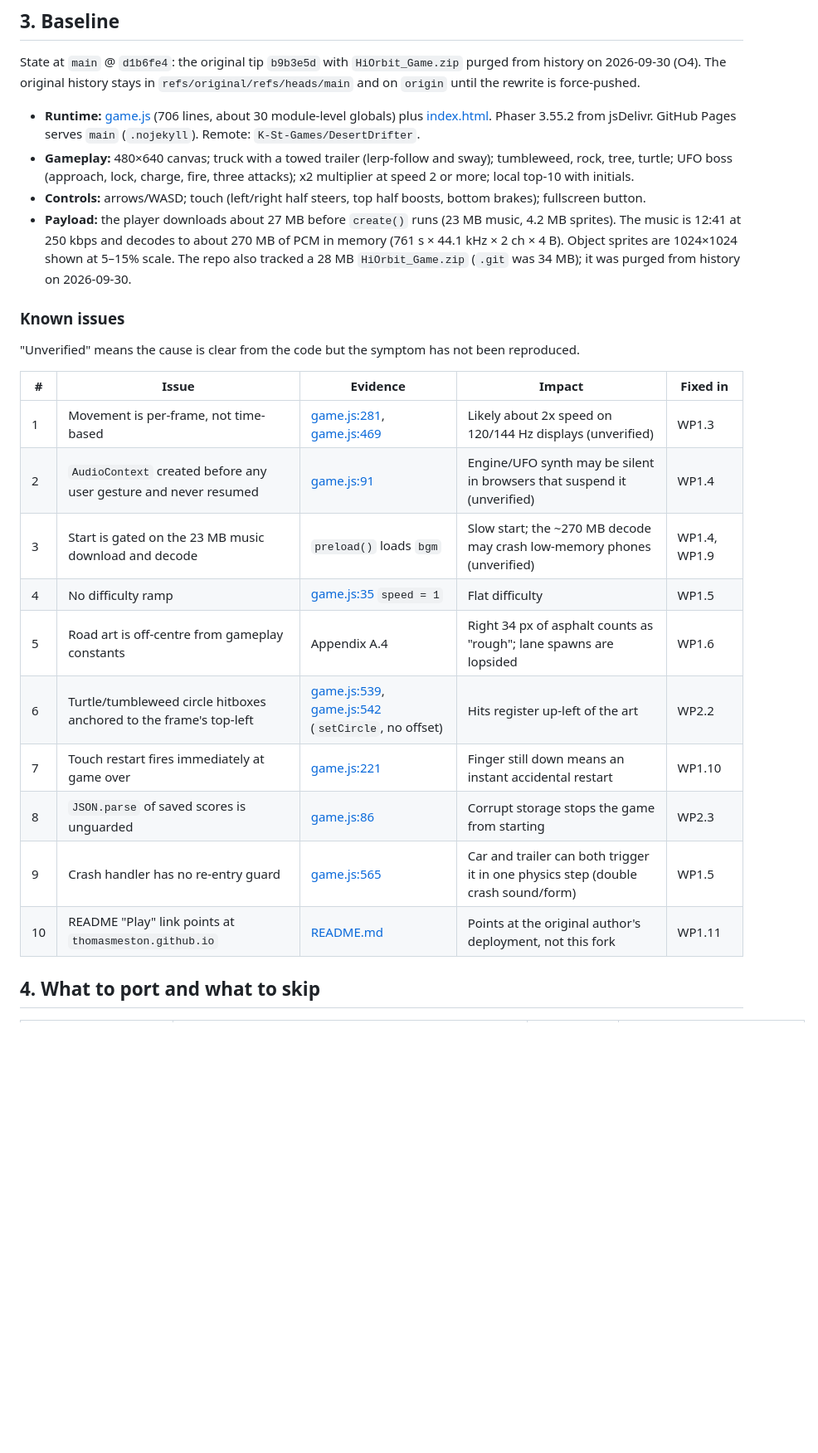
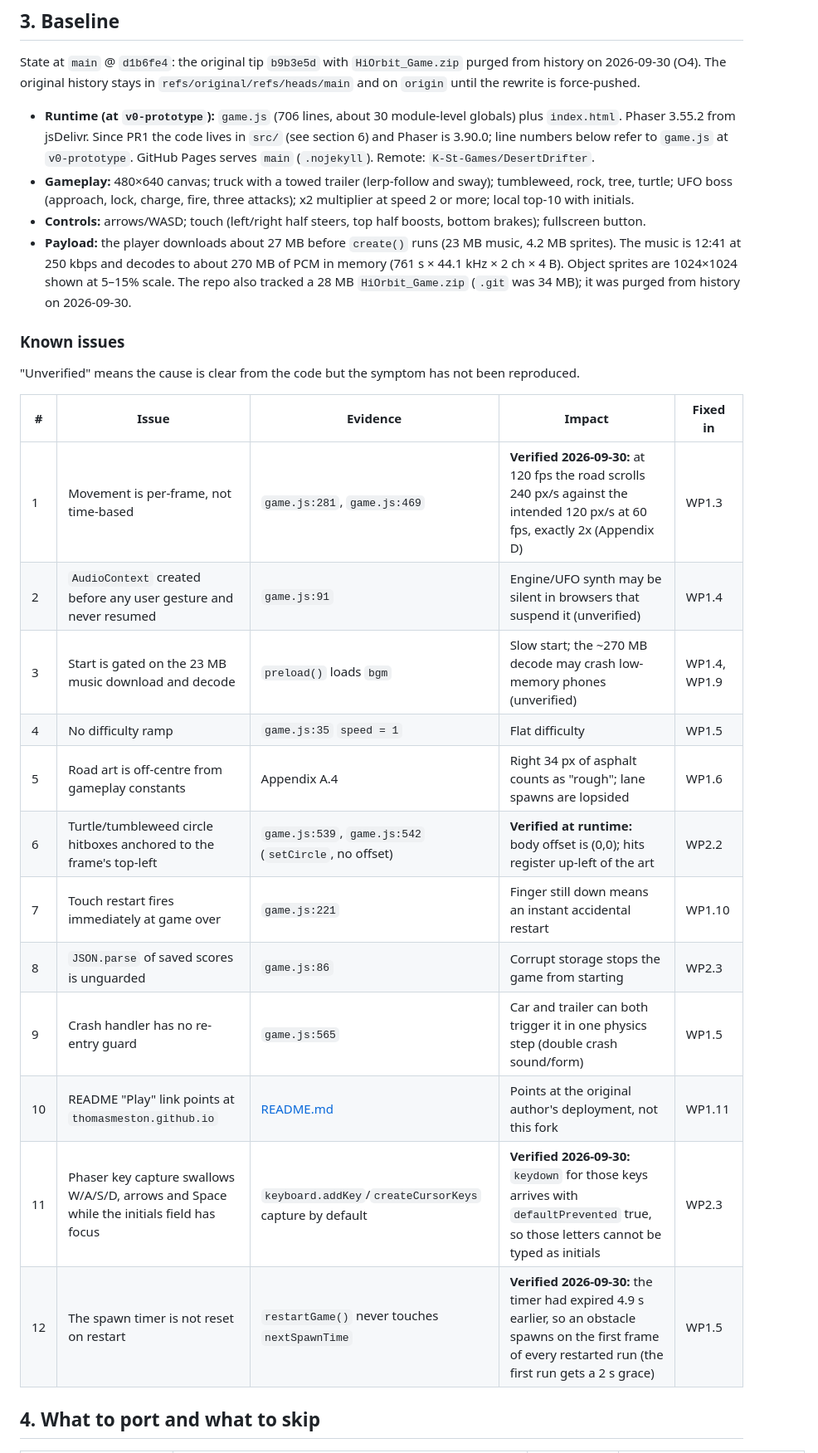
Before and after one commit to K-St-Games/DesertDrifter, a Markdown page: PLAN.md, the part around one of its changes. Shown at 83% size. Rendered like a GitHub page; blank space fills up the shorter version.

```diff
--- a/PLAN.md
+++ b/PLAN.md
@@ -49,7 +49,7 @@ This plan does the opposite. It keeps this fork's no-build GitHub Pages hosting,
 
 State at `main` @ `d1b6fe4`: the original tip `b9b3e5d` with `HiOrbit_Game.zip` purged from history on 2026-09-30 (O4). The original history stays in `refs/original/refs/heads/main` and on `origin` until the rewrite is force-pushed.
 
-- **Runtime:** [game.js](game.js) (706 lines, about 30 module-level globals) plus [index.html](index.html). Phaser 3.55.2 from jsDelivr. GitHub Pages serves `main` (`.nojekyll`). Remote: `K-St-Games/DesertDrifter`.
+- **Runtime (at `v0-prototype`):** `game.js` (706 lines, about 30 module-level globals) plus `index.html`. Phaser 3.55.2 from jsDelivr. Since PR1 the code lives in `src/` (see section 6) and Phaser is 3.90.0; line numbers below refer to `game.js` at `v0-prototype`. GitHub Pages serves `main` (`.nojekyll`). Remote: `K-St-Games/DesertDrifter`.
 - **Gameplay:** 480×640 canvas; truck with a towed trailer (lerp-follow and sway); tumbleweed, rock, tree, turtle; UFO boss (approach, lock, charge, fire, three attacks); x2 multiplier at speed 2 or more; local top-10 with initials.
 - **Controls:** arrows/WASD; touch (left/right half steers, top half boosts, bottom brakes); fullscreen button.
 - **Payload:** the player downloads about 27 MB before `create()` runs (23 MB music, 4.2 MB sprites). The music is 12:41 at 250 kbps and decodes to about 270 MB of PCM in memory (761 s × 44.1 kHz × 2 ch × 4 B). Object sprites are 1024×1024 shown at 5–15% scale. The repo also tracked a 28 MB `HiOrbit_Game.zip` (`.git` was 34 MB); it was purged from history on 2026-09-30.
@@ -60,16 +60,18 @@ State at `main` @ `d1b6fe4`: the original tip `b9b3e5d` with `HiOrbit_Game.zip`
 
 | # | Issue | Evidence | Impact | Fixed in |
 |---|---|---|---|---|
-| 1 | Movement is per-frame, not time-based | [game.js:281](game.js#L281), [game.js:469](game.js#L469) | Likely about 2x speed on 120/144 Hz displays (unverified) | WP1.3 |
-| 2 | `AudioContext` created before any user gesture and never resumed | [game.js:91](game.js#L91) | Engine/UFO synth may be silent in browsers that suspend it (unverified) | WP1.4 |
+| 1 | Movement is per-frame, not time-based | `game.js:281`, `game.js:469` | **Verified 2026-09-30:** at 120 fps the road scrolls 240 px/s against the intended 120 px/s at 60 fps, exactly 2x (Appendix D) | WP1.3 |
+| 2 | `AudioContext` created before any user gesture and never resumed | `game.js:91` | Engine/UFO synth may be silent in browsers that suspend it (unverified) | WP1.4 |
 | 3 | Start is gated on the 23 MB music download and decode | `preload()` loads `bgm` | Slow start; the ~270 MB decode may crash low-memory phones (unverified) | WP1.4, WP1.9 |
-| 4 | No difficulty ramp | [game.js:35](game.js#L35) `speed = 1` | Flat difficulty | WP1.5 |
+| 4 | No difficulty ramp | `game.js:35` `speed = 1` | Flat difficulty | WP1.5 |
 | 5 | Road art is off-centre from gameplay constants | Appendix A.4 | Right 34 px of asphalt counts as "rough"; lane spawns are lopsided | WP1.6 |
-| 6 | Turtle/tumbleweed circle hitboxes anchored to the frame's top-left | [game.js:539](game.js#L539), [game.js:542](game.js#L542) (`setCircle`, no offset) | Hits register up-left of the art | WP2.2 |
-| 7 | Touch restart fires immediately at game over | [game.js:221](game.js#L221) | Finger still down means an instant accidental restart | WP1.10 |
-| 8 | `JSON.parse` of saved scores is unguarded | [game.js:86](game.js#L86) | Corrupt storage stops the game from starting | WP2.3 |
-| 9 | Crash handler has no re-entry guard | [game.js:565](game.js#L565) | Car and trailer can both trigger it in one physics step (double crash sound/form) | WP1.5 |
+| 6 | Turtle/tumbleweed circle hitboxes anchored to the frame's top-left | `game.js:539`, `game.js:542` (`setCircle`, no offset) | **Verified at runtime:** body offset is (0,0); hits register up-left of the art | WP2.2 |
+| 7 | Touch restart fires immediately at game over | `game.js:221` | Finger still down means an instant accidental restart | WP1.10 |
+| 8 | `JSON.parse` of saved scores is unguarded | `game.js:86` | Corrupt storage stops the game from starting | WP2.3 |
+| 9 | Crash handler has no re-entry guard | `game.js:565` | Car and trailer can both trigger it in one physics step (double crash sound/form) | WP1.5 |
 | 10 | README "Play" link points at `thomasmeston.github.io` | [README.md](README.md) | Points at the original author's deployment, not this fork | WP1.11 |
+| 11 | Phaser key capture swallows W/A/S/D, arrows and Space while the initials field has focus | `keyboard.addKey`/`createCursorKeys` capture by default | **Verified 2026-09-30:** `keydown` for those keys arrives with `defaultPrevented` true, so those letters cannot be typed as initials | WP2.3 |
+| 12 | The spawn timer is not reset on restart | `restartGame()` never touches `nextSpawnTime` | **Verified 2026-09-30:** the timer had expired 4.9 s earlier, so an obstacle spawns on the first frame of every restarted run (the first run gets a 2 s grace) | WP1.5 |
 
 ## 4. What to port and what to skip
 
```
Also changed, not shown: other parts of PLAN.md (+45 -17 lines).
